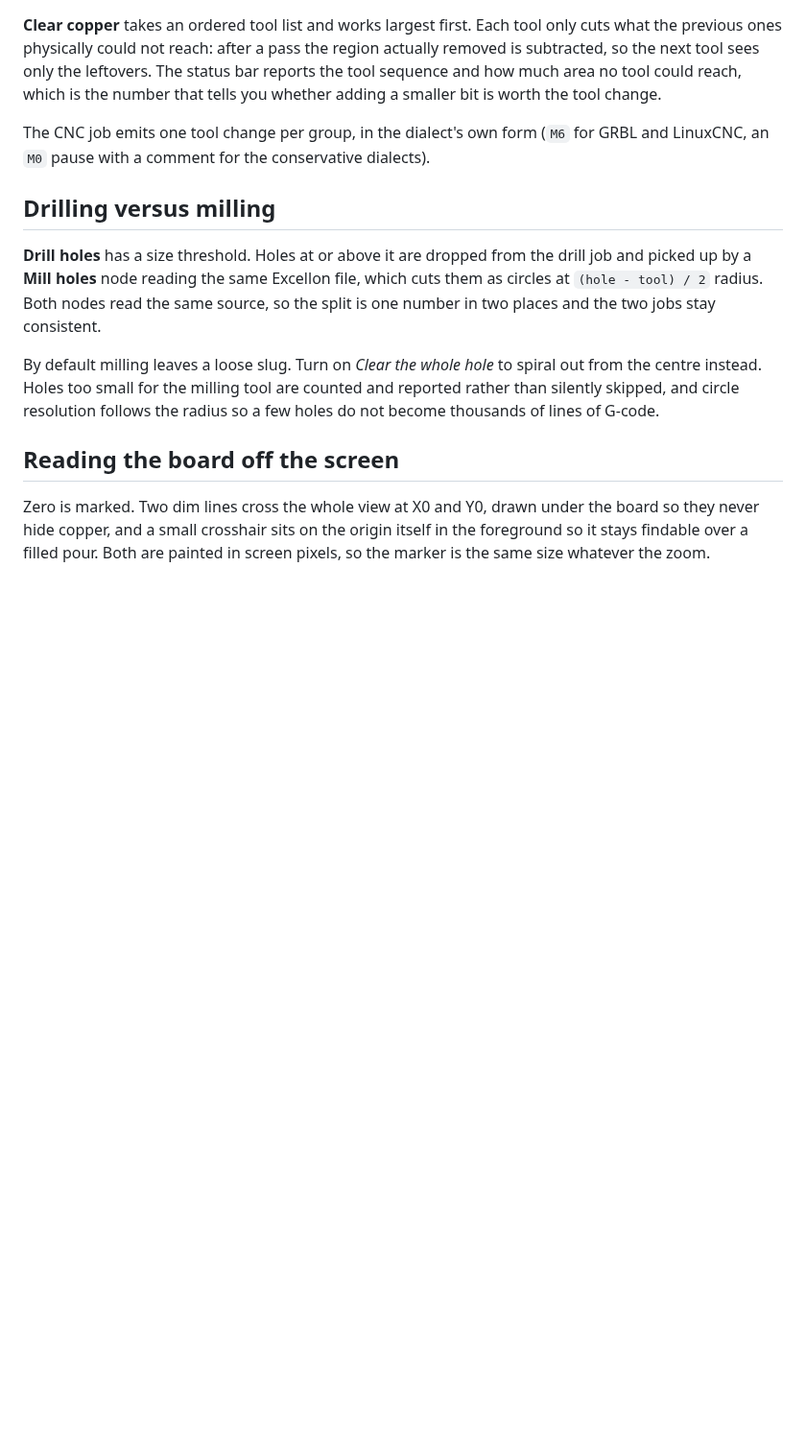
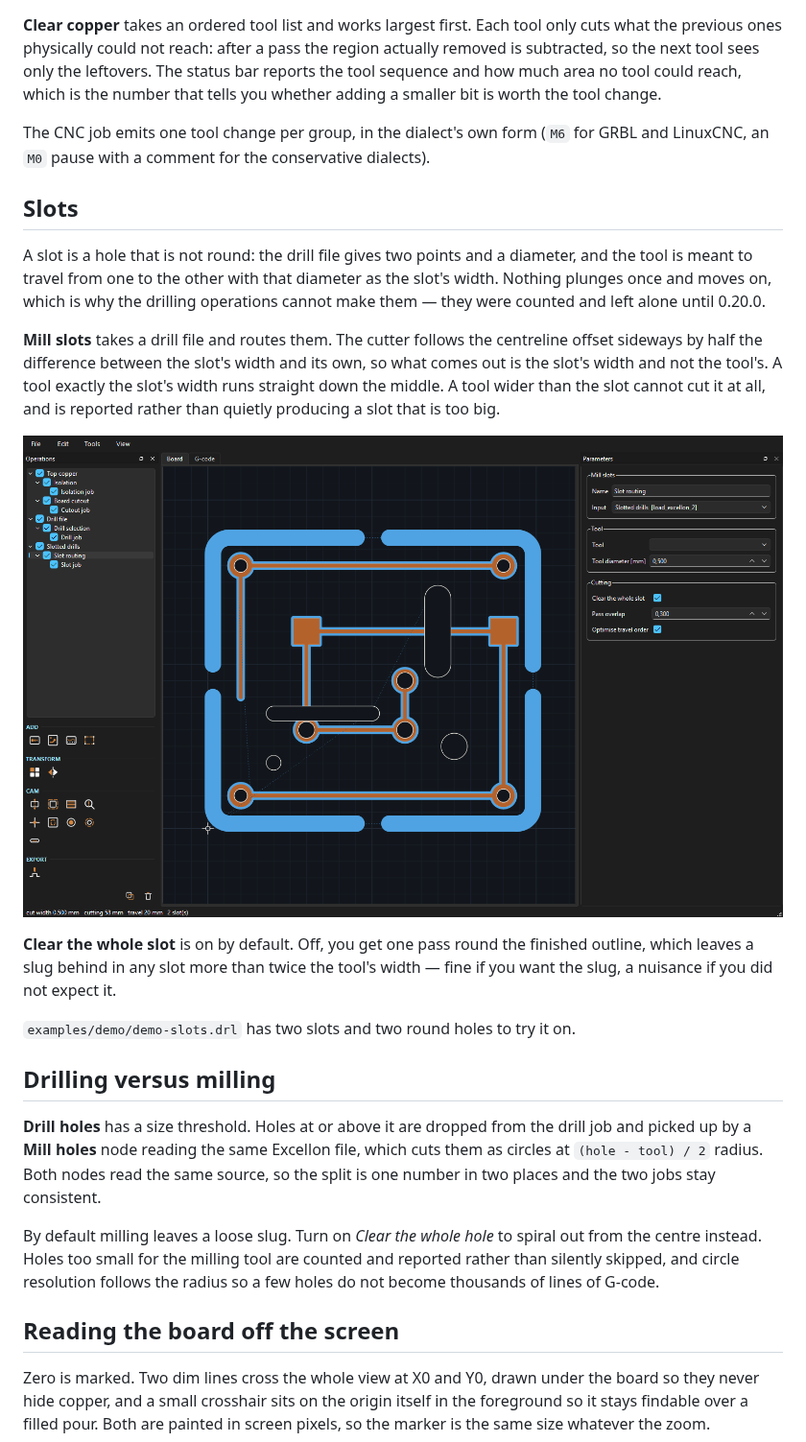
Before and after one commit to FlashLukas/aaltoCAM, a Markdown page: README.md, the part around one of its changes. Shown at 96% size. GitHub-like rendering; pictures changed too: docs/screenshots/slots.png (added); blank space fills up the shorter version.

```diff
--- a/README.md
+++ b/README.md
@@ -379,6 +380,29 @@ The CNC job emits one tool change per group, in the dialect's own form
 (`M6` for GRBL and LinuxCNC, an `M0` pause with a comment for the
 conservative dialects).
 
+## Slots
+
+A slot is a hole that is not round: the drill file gives two points and a
+diameter, and the tool is meant to travel from one to the other with that
+diameter as the slot's width. Nothing plunges once and moves on, which is why
+the drilling operations cannot make them — they were counted and left alone
+until 0.20.0.
+
+**Mill slots** takes a drill file and routes them. The cutter follows the
+centreline offset sideways by half the difference between the slot's width and
+its own, so what comes out is the slot's width and not the tool's. A tool
+exactly the slot's width runs straight down the middle. A tool wider than the
+slot cannot cut it at all, and is reported rather than quietly producing a slot
+that is too big.
+
+![Two routed slots on the demo board](docs/screenshots/slots.png)
+
+**Clear the whole slot** is on by default. Off, you get one pass round the
+finished outline, which leaves a slug behind in any slot more than twice the
+tool's width — fine if you want the slug, a nuisance if you did not expect it.
+
+`examples/demo/demo-slots.drl` has two slots and two round holes to try it on.
+
 ## Drilling versus milling
 
 **Drill holes** has a size threshold. Holes at or above it are dropped from
```
Also changed, not shown: other parts of README.md (+1 -1 lines), docs/screenshots/board.png, docs/screenshots/gcode.png, docs/screenshots/operations.png, 6 other files.
